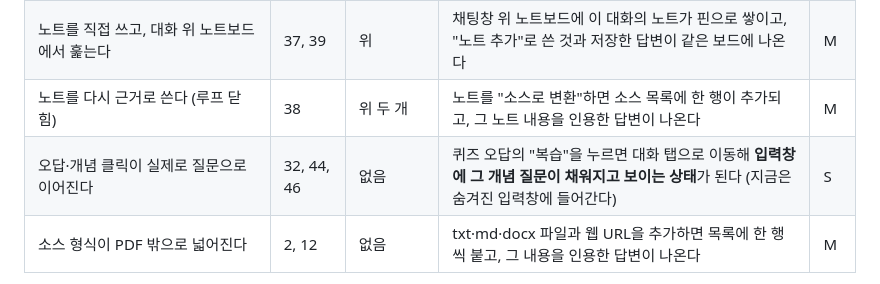
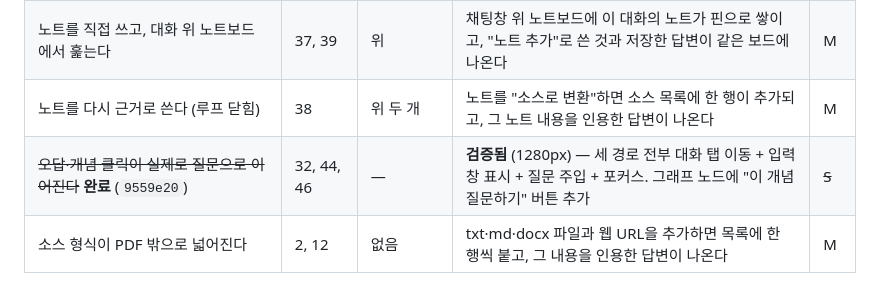
Before and after one commit to alstmdqls03-ux/reviewPaper, a Markdown page: docs/roadmap-1y.md, the part around the change. GitHub-like rendering.

```diff
--- a/docs/roadmap-1y.md
+++ b/docs/roadmap-1y.md
@@ -43,7 +43,7 @@
 | 노트가 인용을 데리고 저장된다 (대화 스코프는 `b189022`로 완료, 남은 건 인용 서식) | 36 | ~~Q1 노트북 컨테이너~~ 완료 | 인용 5개짜리 답변을 📌로 저장하면 노트 카드에 각주 5개가 그대로 붙어 있고, 각주를 누르면 원문 뷰어가 그 쪽에서 열린다 | M |
 | 노트를 직접 쓰고, 대화 위 노트보드에서 훑는다 | 37, 39 | 위 | 채팅창 위 노트보드에 이 대화의 노트가 핀으로 쌓이고, "노트 추가"로 쓴 것과 저장한 답변이 같은 보드에 나온다 | M |
 | 노트를 다시 근거로 쓴다 (루프 닫힘) | 38 | 위 두 개 | 노트를 "소스로 변환"하면 소스 목록에 한 행이 추가되고, 그 노트 내용을 인용한 답변이 나온다 | M |
-| 오답·개념 클릭이 실제로 질문으로 이어진다 | 32, 44, 46 | 없음 | 퀴즈 오답의 "복습"을 누르면 대화 탭으로 이동해 **입력창에 그 개념 질문이 채워지고 보이는 상태**가 된다 (지금은 숨겨진 입력창에 들어간다) | S |
+| ~~오답·개념 클릭이 실제로 질문으로 이어진다~~ **완료** (`9559e20`) | 32, 44, 46 | — | **검증됨** (1280px) — 세 경로 전부 대화 탭 이동 + 입력창 표시 + 질문 주입 + 포커스. 그래프 노드에 "이 개념 질문하기" 버튼 추가 | ~~S~~ |
 | 소스 형식이 PDF 밖으로 넓어진다 | 2, 12 | 없음 | txt·md·docx 파일과 웹 URL을 추가하면 목록에 한 행씩 붙고, 그 내용을 인용한 답변이 나온다 | M |
 
 **Q2 비용**: 노트→소스 변환은 코퍼스를 키우므로 질문당 입력 토큰이 는다. 노트 1,000자 ≈ 250토큰 — 노트 100개를 전부 소스로 넣어도 +25k 토큰(콜드 기준 +$0.25). **무시할 수준.**
```
Also changed, not shown: docs/benchmark-gap.md (+3 -3 lines).
